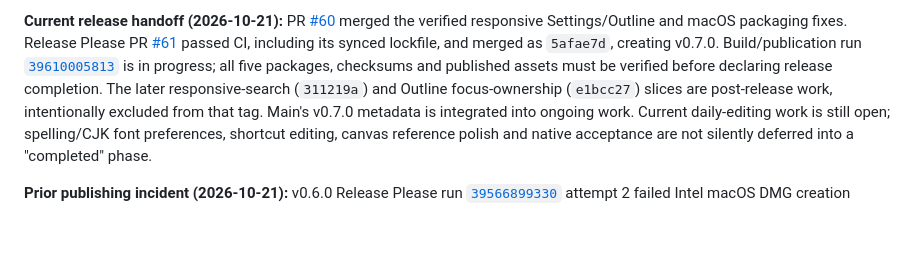
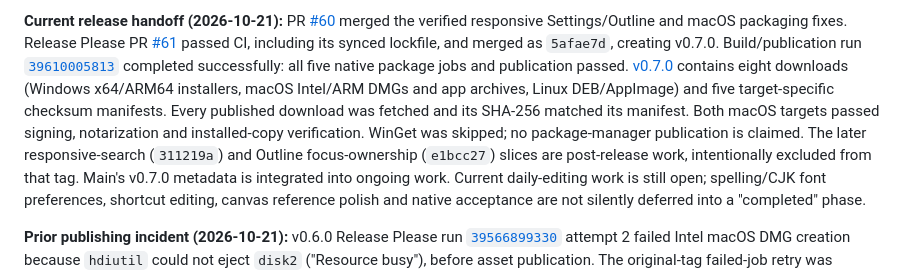
Before and after one commit to AxelWol/Thinoda, a Markdown page: docs/PLAN.md, the part around the change. Drawn GitHub-style; blank space fills up the shorter version.

Commit message:
docs: confirm 0.7.0 assets and download checksums
Co-authored-by: Copilot App <223556219+Copilot@users.noreply.github.com>

```diff
--- a/docs/PLAN.md
+++ b/docs/PLAN.md
@@ -740,8 +740,13 @@ Settings/Outline and macOS packaging fixes. Release Please PR
 [#61](https://github.com/AxelWol/Thinoda/pull/61) passed CI, including its synced
 lockfile, and merged as `5afae7d`, creating v0.7.0. Build/publication run
 [`39610005813`](https://github.com/AxelWol/Thinoda/actions/runs/39610005813)
-is in progress; all five packages, checksums and published assets must be
-verified before declaring release completion. The later responsive-search
+completed successfully: all five native package jobs and publication passed.
+[v0.7.0](https://github.com/AxelWol/Thinoda/releases/tag/v0.7.0) contains eight
+downloads (Windows x64/ARM64 installers, macOS Intel/ARM DMGs and app archives,
+Linux DEB/AppImage) and five target-specific checksum manifests. Every published
+download was fetched and its SHA-256 matched its manifest. Both macOS targets
+passed signing, notarization and installed-copy verification. WinGet was skipped;
+no package-manager publication is claimed. The later responsive-search
 (`311219a`) and Outline focus-ownership (`e1bcc27`) slices are post-release
 work, intentionally excluded from that tag. Main's v0.7.0 metadata is integrated
 into ongoing work. Current daily-editing work is still open; spelling/CJK font
```
